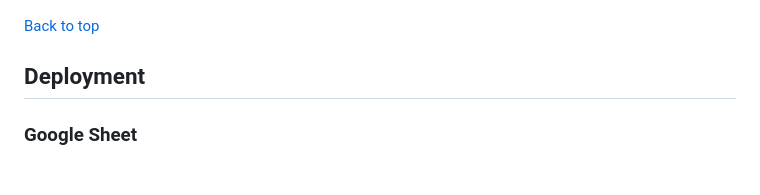
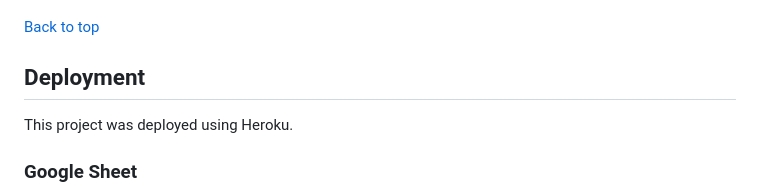
Before and after one commit to Taiwoogbonyomi/TO_DO_List, a Markdown page: README.md, the part around the change. Drawn GitHub-style.

```diff
--- a/README.md
+++ b/README.md
@@ -320,6 +320,7 @@ The following browsers was used to test for appearance and functionality issues,
 
 
 ## Deployment
+This project was deployed using Heroku.
 
 ### Google Sheet
 
```
